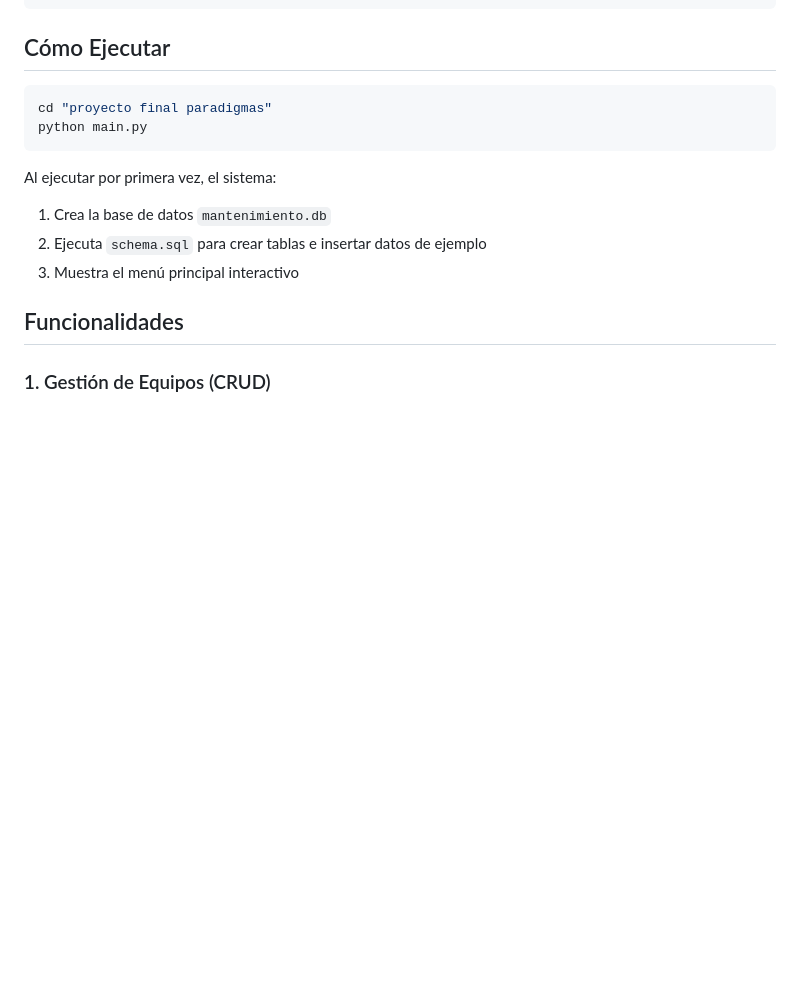
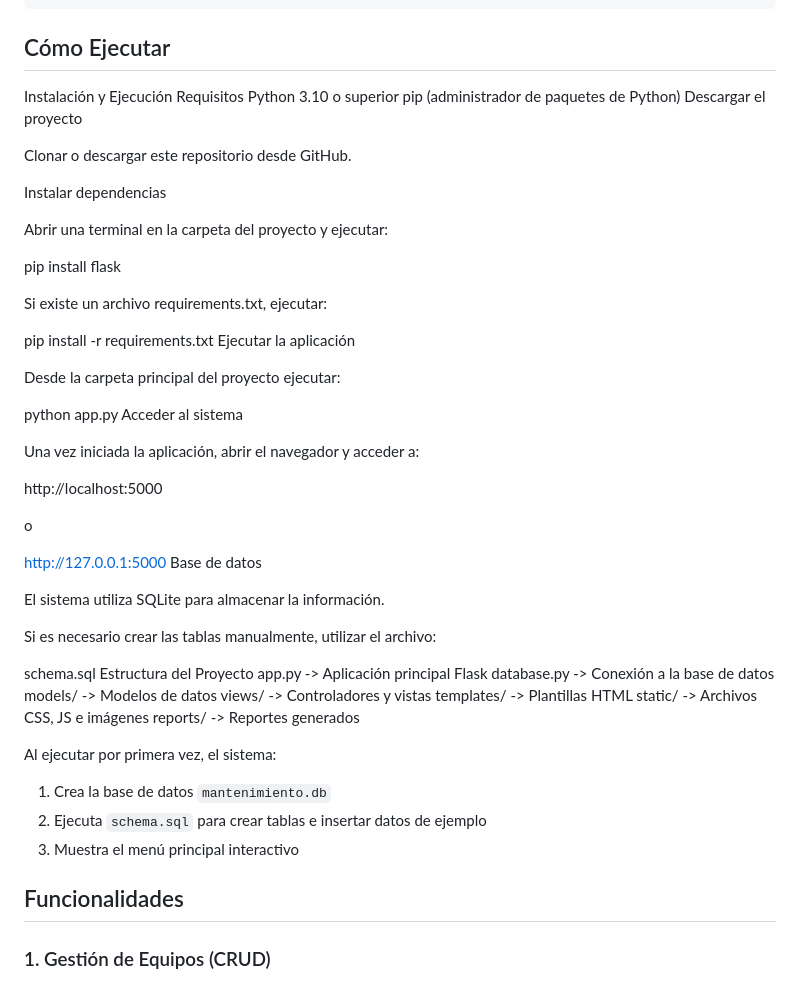
Before and after one commit to sebastian1861/Sistema-de-Gesti-n-de-Mantenimiento-de-Equipos-Industriales, a Markdown page: README.md, the part around the change. Drawn GitHub-style; blank space fills up the shorter version.

````diff
--- a/README.md
+++ b/README.md
@@ -32,10 +32,52 @@ proyecto final paradigmas/
 
 ## Cómo Ejecutar
 
-```bash
-cd "proyecto final paradigmas"
-python main.py
-```
+Instalación y Ejecución
+Requisitos
+Python 3.10 o superior
+pip (administrador de paquetes de Python)
+Descargar el proyecto
+
+Clonar o descargar este repositorio desde GitHub.
+
+Instalar dependencias
+
+Abrir una terminal en la carpeta del proyecto y ejecutar:
+
+pip install flask
+
+Si existe un archivo requirements.txt, ejecutar:
+
+pip install -r requirements.txt
+Ejecutar la aplicación
+
+Desde la carpeta principal del proyecto ejecutar:
+
+python app.py
+Acceder al sistema
+
+Una vez iniciada la aplicación, abrir el navegador y acceder a:
+
+http://localhost:5000
+
+o
+
+http://127.0.0.1:5000
+Base de datos
+
+El sistema utiliza SQLite para almacenar la información.
+
+Si es necesario crear las tablas manualmente, utilizar el archivo:
+
+schema.sql
+Estructura del Proyecto
+app.py              -> Aplicación principal Flask
+database.py         -> Conexión a la base de datos
+models/             -> Modelos de datos
+views/              -> Controladores y vistas
+templates/          -> Plantillas HTML
+static/             -> Archivos CSS, JS e imágenes
+reports/            -> Reportes generados
 
 Al ejecutar por primera vez, el sistema:
 1. Crea la base de datos `mantenimiento.db`
````
